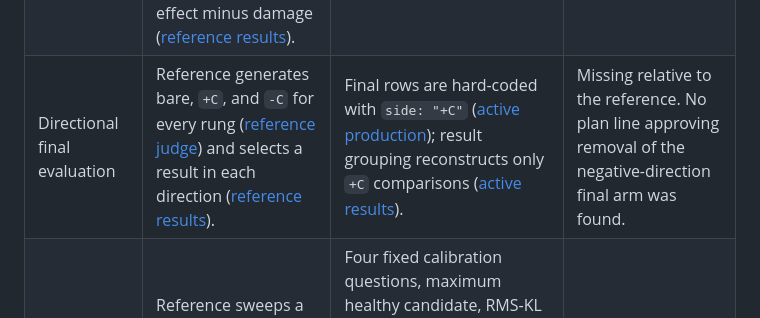
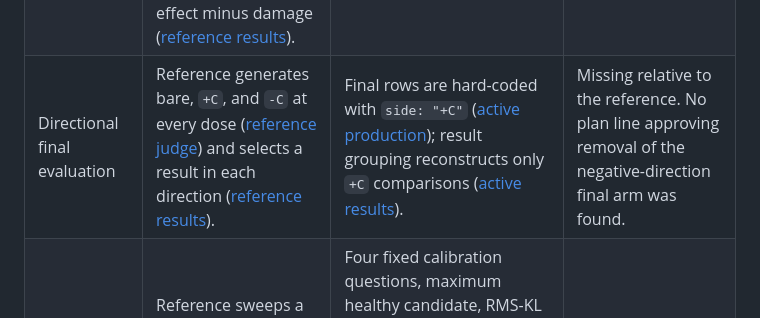
Before and after one commit to wassname/steering-lite, a Markdown page: slop/audits/20260921_vjp_steering_reference_pipeline_comparison.md, the part around the change. Drawn GitHub-style.

Commit message:
docs: name reference dose directly

```diff
--- a/slop/audits/20260921_vjp_steering_reference_pipeline_comparison.md
+++ b/slop/audits/20260921_vjp_steering_reference_pipeline_comparison.md
@@ -34,7 +34,7 @@ No judge-model, provider, cache or payload change was made in this audit.
 | Judge dispatch, pacing and retry | Async concurrency six; three immediate transient attempts; may skip malformed or repeated cells ([reference judge](../../docs/vendor/vjp-steering/scripts/judge.py#L257-L309)). | Sequential requests, 10-second pacing and failure propagation. Every request is reserved and cached separately ([active entrypoint](../../scripts/run_bsbench_sweep.py#L106-L174); [active adapters](../../src/steering_lite/benchmark/adapters.py#L136-L169)). | Intended plan change. The active plan requires a paid-stage stop, exact reconciliation and only affected-stage retry. |
 | Judge provider and model | OpenRouter base URL and DeepSeek V4 Flash default ([reference judge](../../docs/vendor/vjp-steering/scripts/judge.py#L16); [reference judge](../../docs/vendor/vjp-steering/scripts/judge.py#L362-L370)). | OpenRouter endpoint, but DeepSeek Chat and DeepSeek-Chat prices ([active sweep](../../src/steering_lite/benchmark/sweep.py#L26-L47)). | Provider copied; judge model and prices invented. This is the blocking mismatch. |
 | Scoring and health | Per-scenario AB/BA/two-pass aggregation, signed by side; `admissible` also requires off-axis score at most 1.5 ([reference export](../../docs/vendor/vjp-steering/scripts/export.py#L147-L198)). The table selects each directional peak then computes weaker-direction effect minus damage ([reference results](../../docs/vendor/vjp-steering/src/vjp_steering/results.py#L274-L314)). | AB/BA mean, absolute off-target effect, and `directed − 4 × absolute off-target`; coherence is only generation-health reasons ([active results](../../src/steering_lite/benchmark/results.py#L55-L76)). | Intended plan change. Plan line 13 forbids an invented off-axis coherence cutoff and line 12 mandates 1:4 scoring. |
-| Directional final evaluation | Reference generates bare, `+C`, and `-C` for every rung ([reference judge](../../docs/vendor/vjp-steering/scripts/judge.py#L160-L182)) and selects a result in each direction ([reference results](../../docs/vendor/vjp-steering/src/vjp_steering/results.py#L281-L302)). | Final rows are hard-coded with `side: "+C"` ([active production](../../src/steering_lite/benchmark/production.py#L243-L265)); result grouping reconstructs only `+C` comparisons ([active results](../../src/steering_lite/benchmark/results.py#L165-L180)). | Missing relative to the reference. No plan line approving removal of the negative-direction final arm was found. |
+| Directional final evaluation | Reference generates bare, `+C`, and `-C` at every dose ([reference judge](../../docs/vendor/vjp-steering/scripts/judge.py#L160-L182)) and selects a result in each direction ([reference results](../../docs/vendor/vjp-steering/src/vjp_steering/results.py#L281-L302)). | Final rows are hard-coded with `side: "+C"` ([active production](../../src/steering_lite/benchmark/production.py#L243-L265)); result grouping reconstructs only `+C` comparisons ([active results](../../src/steering_lite/benchmark/results.py#L165-L180)). | Missing relative to the reference. No plan line approving removal of the negative-direction final arm was found. |
 | Calibration and transfer | Reference sweeps a 100-question dose grid and detects health breakdown ([reference walk](../../docs/vendor/vjp-steering/scripts/walk.py#L193-L285)). | Four fixed calibration questions, maximum healthy candidate, RMS-KL target, four disjoint cases, and 0.8/1.0/1.2 predicted doses ([active dose search](../../src/steering_lite/benchmark/dose_search.py#L18-L37); [active dose search](../../src/steering_lite/benchmark/dose_search.py#L68-L79); [active dose search](../../src/steering_lite/benchmark/dose_search.py#L145-L169); [active dose search](../../src/steering_lite/benchmark/dose_search.py#L200-L205)). | Intended plan change. |
 | Cache identity | Reference hashes bare/steered text, prompt, target, rubric, model, order and pass ([reference judge](../../docs/vendor/vjp-steering/scripts/judge.py#L195-L215)). | Local stage cache hashes model, data, method, config, prompts and source; judge cache additionally includes the complete request, endpoint, model and cost upper ([active cache](../../src/steering_lite/benchmark/cache.py#L43-L87); [active adapters](../../src/steering_lite/benchmark/adapters.py#L136-L166)). | Intended auditability change. It is not copied byte-for-byte, but it preserves the reference’s content-keyed principle and adds plan-required cost/provenance inputs. |
 | Spending and provider provenance | Reference records provider and per-response reported cost in a JSONL cache ([reference judge](../../docs/vendor/vjp-steering/scripts/judge.py#L334-L353)). | Local code requires budget preflight, reservations, receipts/settlement, provider timing evidence and response usage ([active sweep](../../src/steering_lite/benchmark/sweep.py#L157-L179); [active adapters](../../src/steering_lite/benchmark/adapters.py#L102-L115); [active entrypoint](../../scripts/run_bsbench_sweep.py#L106-L174)). | Intended plan change for the $50 limit and failure reconciliation. |
```
